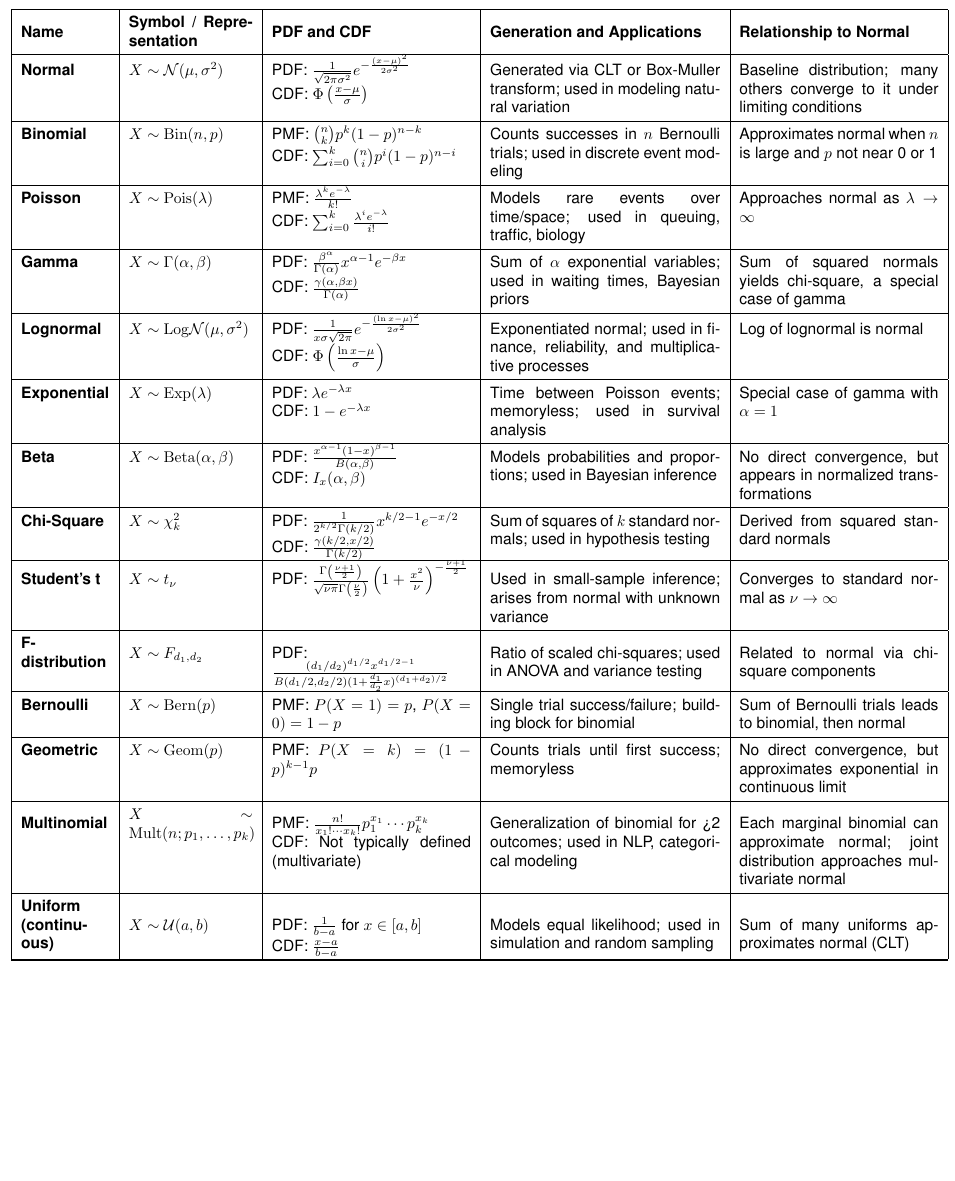
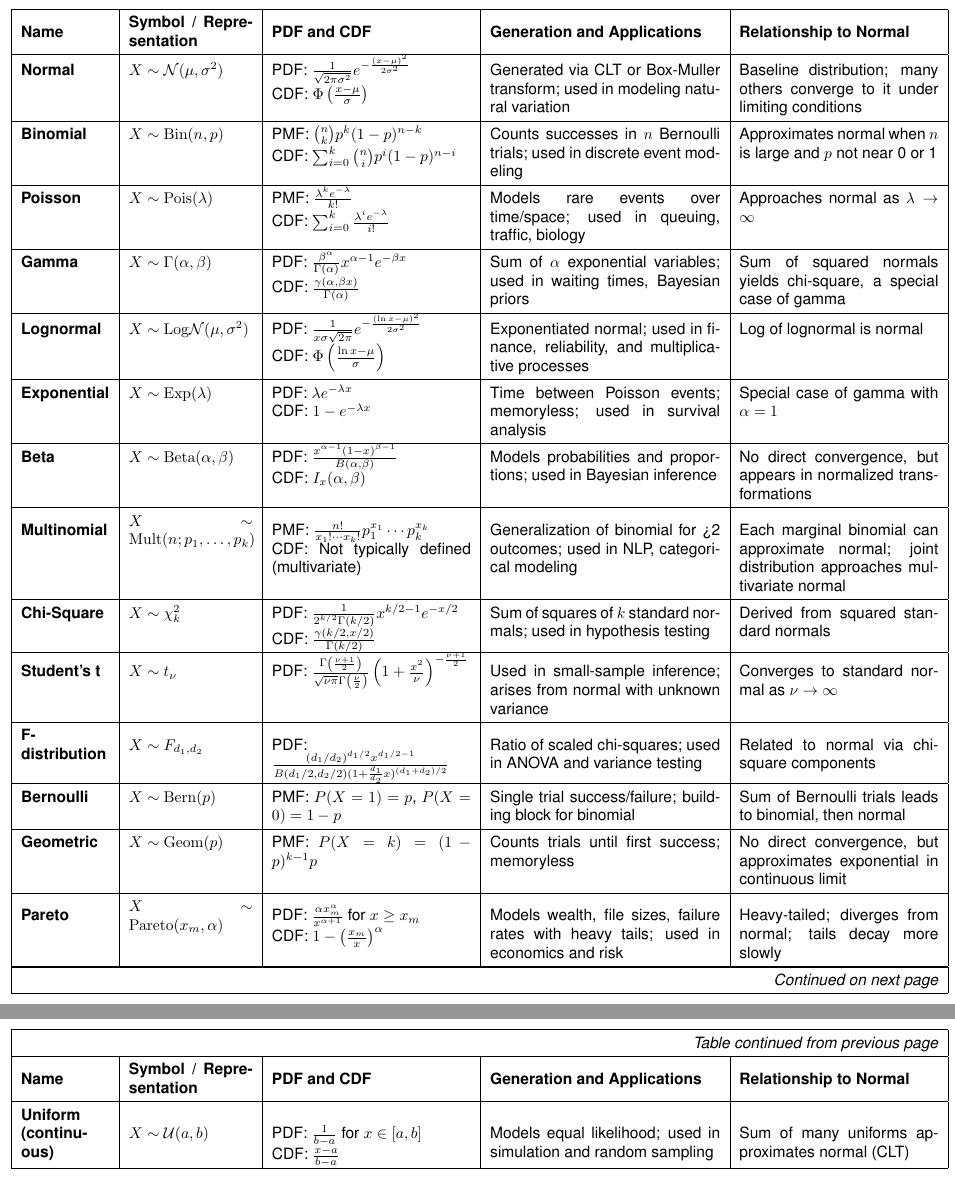
Before and after one commit to akseldkw07/Latex-Examples, a LaTeX document (common-distributions.tex): part of the page before the commit and two parts of pages 1 and 2 of 2 after it, the two joined at a grey line, cut so that both start at the same text, the shorter picture padded with empty space. Compiled offline with pdfLaTeX.

Commit message:
FixConflict Modified: - common-distributions.pdf - common-distributions.tex - matrix-properties.pdf (#12)
Modified:
- common-distributions.pdf
- common-distributions.tex
- matrix-properties.pdf

```diff
--- a/common-distributions.tex
+++ b/common-distributions.tex
@@ -93,6 +93,14 @@
   No direct convergence, but appears in normalized transformations \\
   \hline
 
+		Multinomial & $X \sim \mathrm{Mult}(n; p_1, \dots, p_k)$ &
+  PMF: $\frac{n!}{x_1! \cdots x_k!} p_1^{x_1} \cdots p_k^{x_k}$ \newline
+  CDF: Not typically defined (multivariate) &
+  Generalization of binomial for >2 outcomes; used in NLP, categorical modeling &
+		Each marginal binomial can approximate normal; joint distribution approaches
+		multivariate normal \\
+  \hline
+
   Chi-Square & $X \sim \chi^2_k$ &
   PDF: $\frac{1}{2^{k/2} \Gamma(k/2)} x^{k/2 - 1} e^{-x/2}$ \newline
   CDF: $\frac{\gamma(k/2, x/2)}{\Gamma(k/2)}$ &
@@ -127,12 +135,11 @@
   No direct convergence, but approximates exponential in continuous limit \\
   \hline
 
-		Multinomial & $X \sim \mathrm{Mult}(n; p_1, \dots, p_k)$ &
-  PMF: $\frac{n!}{x_1! \cdots x_k!} p_1^{x_1} \cdots p_k^{x_k}$ \newline
-  CDF: Not typically defined (multivariate) &
-  Generalization of binomial for >2 outcomes; used in NLP, categorical modeling &
-		Each marginal binomial can approximate normal; joint distribution approaches
-		multivariate normal \\
+		Pareto & $X \sim \mathrm{Pareto}(x_m, \alpha)$ &
+  PDF: $\frac{\alpha x_m^\alpha}{x^{\alpha + 1}}$ for $x \ge x_m$ \newline
+  CDF: $1 - \left(\frac{x_m}{x}\right)^\alpha$ &
+  Models wealth, file sizes, failure rates with heavy tails; used in economics and risk &
+  Heavy-tailed; diverges from normal; tails decay more slowly \\
   \hline
 
   Uniform (continuous) & $X \sim \mathcal{U}(a, b)$ &
```
Also changed, not shown: common-distributions.pdf, matrix-properties.pdf.
